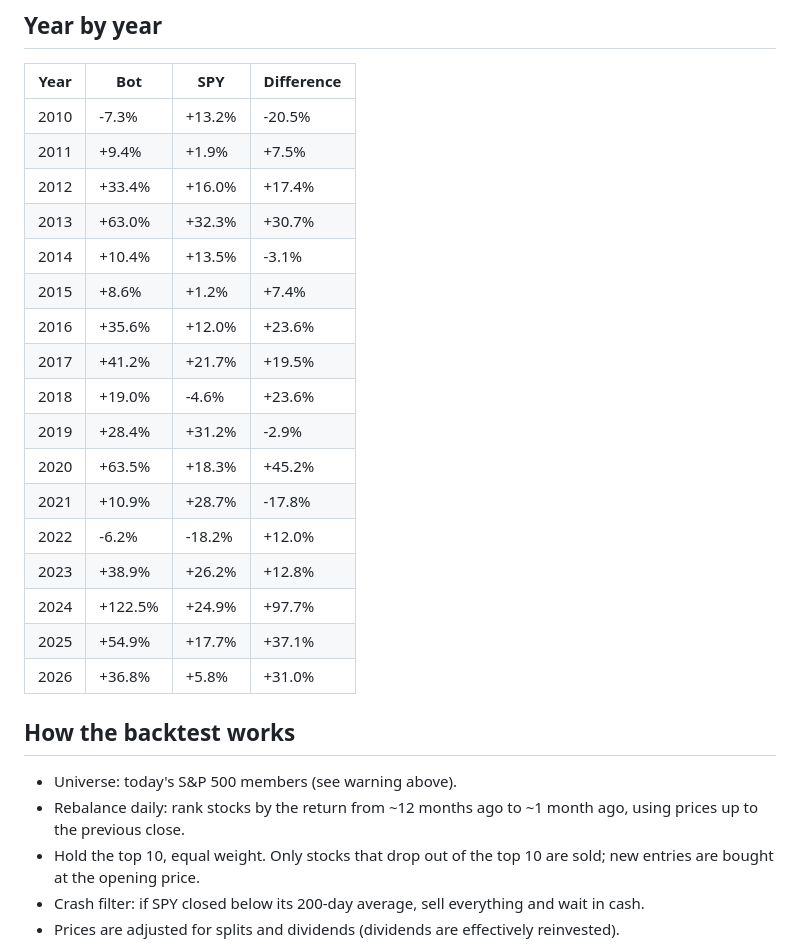
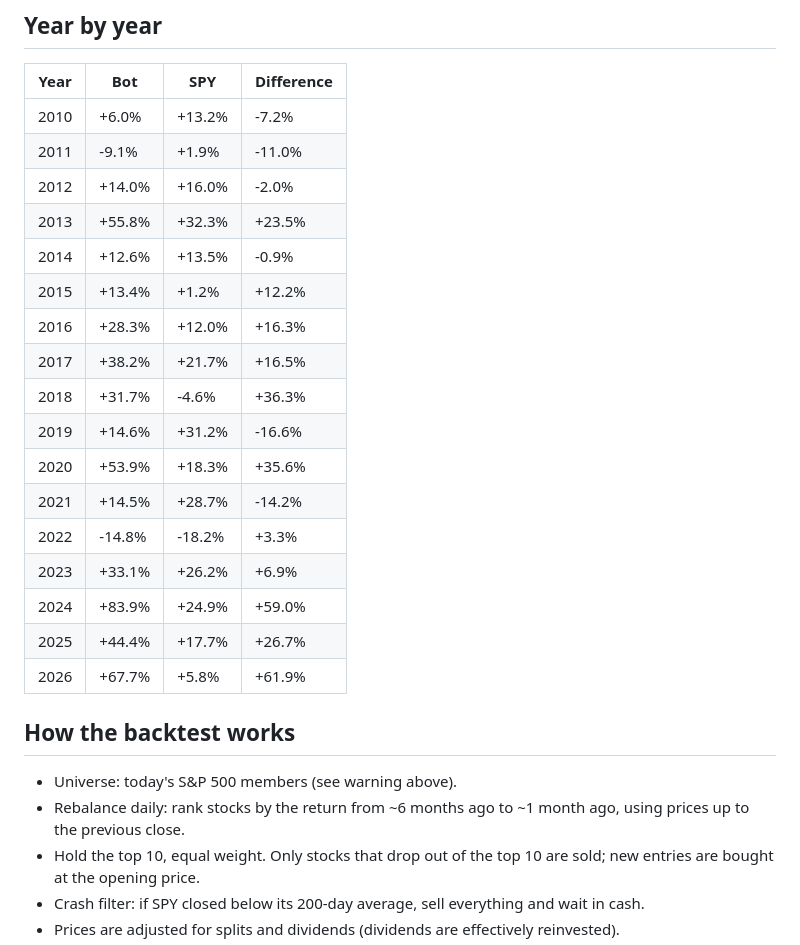
Before and after one commit to onestop146-prog/trading2, a Markdown page: backtest/backtest_results.md, the part around one of its changes. Rendered like a GitHub page.

```diff
--- a/backtest/backtest_results.md
+++ b/backtest/backtest_results.md
@@ -48,28 +48,28 @@ _Daily checks react faster to the crash filter and to new leaders, but trade mor
 
 | Year | Bot | SPY | Difference |
 |---|---|---|---|
-| 2010 | -7.3% | +13.2% | -20.5% |
-| 2011 | +9.4% | +1.9% | +7.5% |
-| 2012 | +33.4% | +16.0% | +17.4% |
-| 2013 | +63.0% | +32.3% | +30.7% |
-| 2014 | +10.4% | +13.5% | -3.1% |
-| 2015 | +8.6% | +1.2% | +7.4% |
-| 2016 | +35.6% | +12.0% | +23.6% |
-| 2017 | +41.2% | +21.7% | +19.5% |
-| 2018 | +19.0% | -4.6% | +23.6% |
-| 2019 | +28.4% | +31.2% | -2.9% |
-| 2020 | +63.5% | +18.3% | +45.2% |
-| 2021 | +10.9% | +28.7% | -17.8% |
-| 2022 | -6.2% | -18.2% | +12.0% |
-| 2023 | +38.9% | +26.2% | +12.8% |
-| 2024 | +122.5% | +24.9% | +97.7% |
-| 2025 | +54.9% | +17.7% | +37.1% |
-| 2026 | +36.8% | +5.8% | +31.0% |
+| 2010 | +6.0% | +13.2% | -7.2% |
+| 2011 | -9.1% | +1.9% | -11.0% |
+| 2012 | +14.0% | +16.0% | -2.0% |
+| 2013 | +55.8% | +32.3% | +23.5% |
+| 2014 | +12.6% | +13.5% | -0.9% |
+| 2015 | +13.4% | +1.2% | +12.2% |
+| 2016 | +28.3% | +12.0% | +16.3% |
+| 2017 | +38.2% | +21.7% | +16.5% |
+| 2018 | +31.7% | -4.6% | +36.3% |
+| 2019 | +14.6% | +31.2% | -16.6% |
+| 2020 | +53.9% | +18.3% | +35.6% |
+| 2021 | +14.5% | +28.7% | -14.2% |
+| 2022 | -14.8% | -18.2% | +3.3% |
+| 2023 | +33.1% | +26.2% | +6.9% |
+| 2024 | +83.9% | +24.9% | +59.0% |
+| 2025 | +44.4% | +17.7% | +26.7% |
+| 2026 | +67.7% | +5.8% | +61.9% |
 
 ## How the backtest works
 
 - Universe: today's S&P 500 members (see warning above).
-- Rebalance daily: rank stocks by the return from ~12 months ago to ~1 month ago, using prices up to the previous close.
+- Rebalance daily: rank stocks by the return from ~6 months ago to ~1 month ago, using prices up to the previous close.
 - Hold the top 10, equal weight. Only stocks that drop out of the top 10 are sold; new entries are bought at the opening price.
 - Crash filter: if SPY closed below its 200-day average, sell everything and wait in cash.
 - Prices are adjusted for splits and dividends (dividends are effectively reinvested).
```
Also changed, not shown: other parts of backtest/backtest_results.md (+16 -16 lines), backtest/variants.md (+4 -4 lines), backtest/backtest_chart.png, 3 other files.
